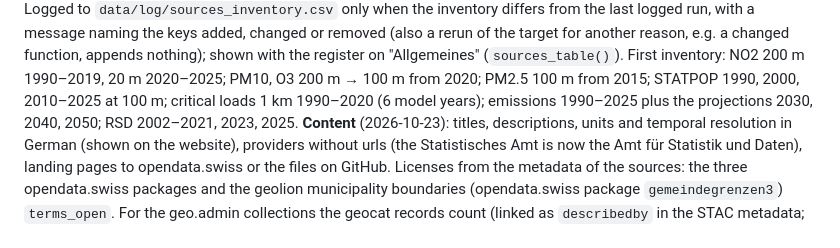
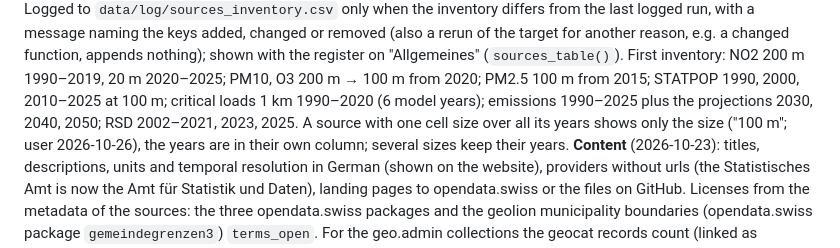
Before and after one commit to awelZH/airquality, a Markdown page: notes/decisions.md, the part around the change. GitHub-like rendering.

Commit message:
Note the shortened resolution of the sources table in the decisions
Co-Authored-By: Claude Opus 5.5 <noreply@anthropic.com>

```diff
--- a/notes/decisions.md
+++ b/notes/decisions.md
@@ -204,7 +204,8 @@ run, with a message naming the keys added, changed or removed (also a rerun of t
 a changed function, appends nothing); shown with the register on "Allgemeines" (`sources_table()`).
 First inventory: NO2 200 m 1990–2019, 20 m 2020–2025; PM10, O3 200 m → 100 m from 2020; PM2.5 100 m from 2015;
 STATPOP 1990, 2000, 2010–2025 at 100 m; critical loads 1 km 1990–2020 (6 model years); emissions 1990–2025 plus
-the projections 2030, 2040, 2050; RSD 2002–2021, 2023, 2025.
+the projections 2030, 2040, 2050; RSD 2002–2021, 2023, 2025. A source with one cell size over all its years shows
+only the size ("100 m"; user 2026-10-26), the years are in their own column; several sizes keep their years.
 **Content** (2026-10-23): titles, descriptions, units and temporal resolution in German (shown on the website),
 providers without urls (the Statistisches Amt is now the Amt für Statistik und Daten), landing pages to opendata.swiss
 or the files on GitHub. Licenses from the metadata of the sources: the three opendata.swiss packages and the
```
